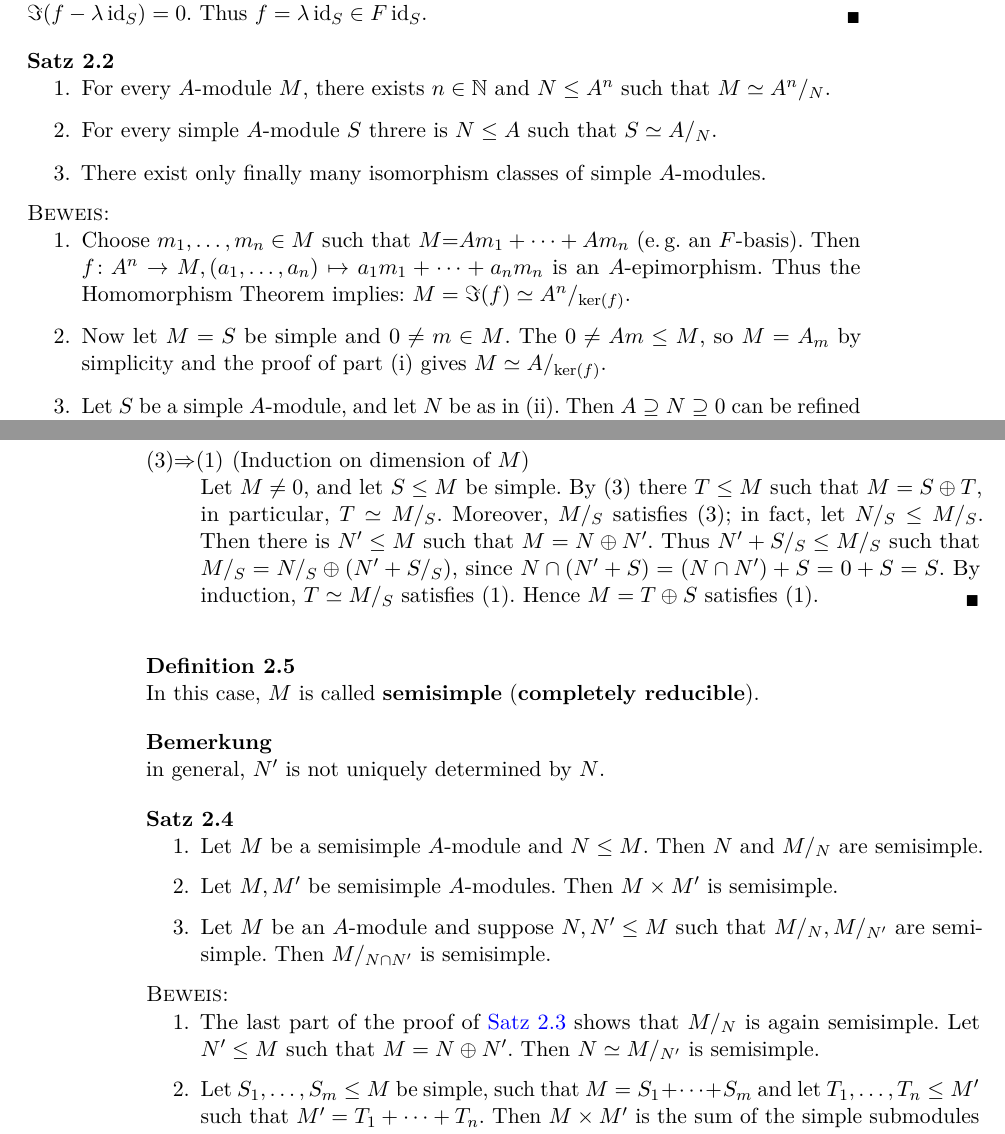
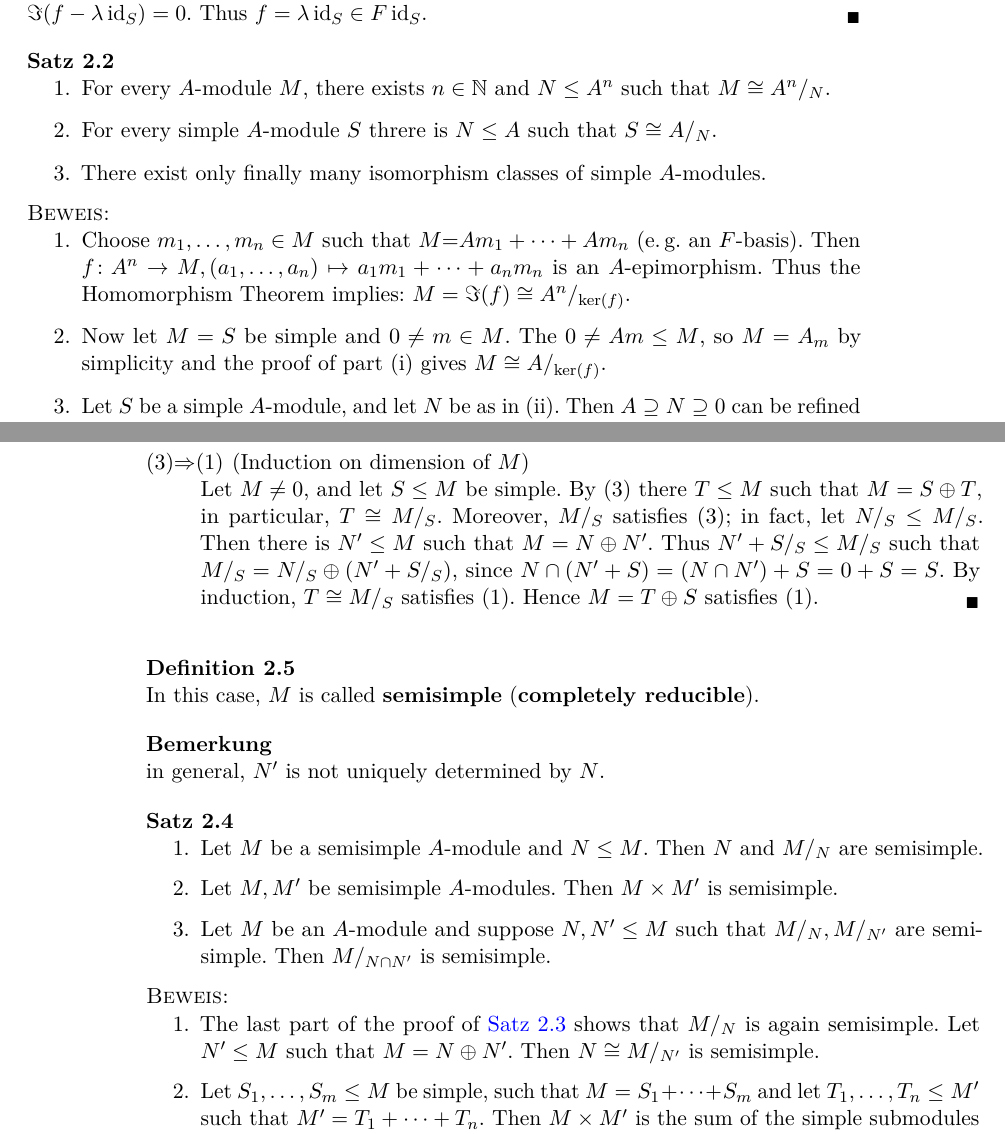
Before and after one commit to qbi/uni-skripte, a LaTeX document (kuelshammer-darst/skript.ltx): two parts of pages 11 and 12 of 14, joined at a grey line, cut so that both start at the same text. Compiled offline with pdfLaTeX; the source files are stored in an older character set and shown here as Unicode; an older LaTeX class or package is replaced by its successor.

Commit message:
- simeq --> cong
git-svn-id: https://svn.lug-jena.de/uni-skripte@1190 fe66431f-f319-0410-8186-f4e9b7e7c232

```diff
--- a/kuelshammer-darst/skript.ltx
+++ b/kuelshammer-darst/skript.ltx
@@ -600,9 +600,9 @@ Let $F$ algebraic closed field and $A$ an $F$"~algebra.
 \begin{satz}
   \begin{enumerate}
    \item For every $A$"~module $M$, there exists $n\in \N$ and $N\leq A^{n}$
-    such that $M\simeq A^{n}/_{N}$.
+    such that $M\cong A^{n}/_{N}$.
    \item For every simple $A$"~module $S$ threre is $N\leq A$ such that
-    $S\simeq A/_{N}$.
+    $S\cong A/_{N}$.
    \item There exist only finally many isomorphism classes of simple
     $A$"~modules.
   \end{enumerate}
@@ -611,10 +611,10 @@ Let $F$ algebraic closed field and $A$ an $F$"~algebra.
      \item Choose $m_{1},\dotsc, m_{n}\in M$ such that $M$=$Am_{1}+\dotsb+
       Am_{n}$ (e.\,g. an $F$"~basis). Then $f\colon A^{n}\rightarrow M,
       (a_{1},\dotsc, a_{n})\mapsto a_{1}m_{1}+\dotsb+ a_{n}m_{n}$ is an
-      $A$"~epimorphism. Thus the Homomorphism Theorem implies: $M=\Im(f)\simeq
+      $A$"~epimorphism. Thus the Homomorphism Theorem implies: $M=\Im(f)\cong
       A^{n}/_{\ker(f)}$.
      \item Now let $M=S$ be simple and $0\neq m\in M$. The $0\neq Am\leq M$,
-      so $M=A_{m}$ by simplicity and the proof of part (i) gives $M\simeq
+      so $M=A_{m}$ by simplicity and the proof of part (i) gives $M\cong
       A/_{\ker(f)}$.
      \item Let $S$ be a simple $A$"~module, and let $N$ be as in (ii). Then
       $A\supseteq N\supseteq0$ can be refined to a composition series
@@ -650,11 +650,11 @@ Let $F$ algebraic closed field and $A$ an $F$"~algebra.
       $N+S_{I}=M=N\oplus S_{I}$.
      \item[(3)$\Rightarrow$(1)] (Induction on dimension of $M$)\\
       Let $M\neq0$, and let $S\leq M$ be simple. By (3) there $T\leq M$ such
-      that $M=S\oplus T$, in particular, $T\simeq M/_{S}$. Moreover, $M/_{S}$
+      that $M=S\oplus T$, in particular, $T\cong M/_{S}$. Moreover, $M/_{S}$
       satisfies (3); in fact, let $N/_{S}\leq M/_{S}$. Then there is $N'\leq
       M$ such that $M=N\oplus N'$. Thus $N'+S/_{S}\leq M/_{S}$ such that
       $M/_{S}=N/_{S}\oplus(N'+S/_{S})$, since $N\cap(N'+S)= (N\cap
-      N')+S=0+S=S$. By induction, $T\simeq M/_{S}$ satisfies (1). Hence
+      N')+S=0+S=S$. By induction, $T\cong M/_{S}$ satisfies (1). Hence
       $M=T\oplus S$ satisfies (1).
     \end{itemize}
   \end{proof}
@@ -682,7 +682,7 @@ Let $F$ algebraic closed field and $A$ an $F$"~algebra.
     \begin{enumerate}
      \item The last part of the proof of \autoref{satz:26} shows that $M/_{N}$
       is again semisimple. Let $N'\leq M$ such that $M=N\oplus N'$. Then
-      $N\simeq M/_{N'}$ is semisimple.
+      $N\cong M/_{N'}$ is semisimple.
      \item Let $S_{1},\dotsc, S_{m}\leq M$ be simple, such that
       $M=S_{1}+\dotsb+ S_{m}$ and let $T_{1},\dotsc, T_{n}\leq M'$ such that
       $M'=T_{1}+\dotsb+ T_{n}$. Then $M\times M'$ is the sum of the simple
```
Also changed, not shown: kuelshammer-darst/skript.ltx (10 more changed lines).
